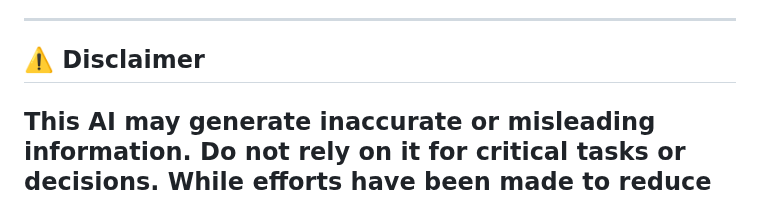
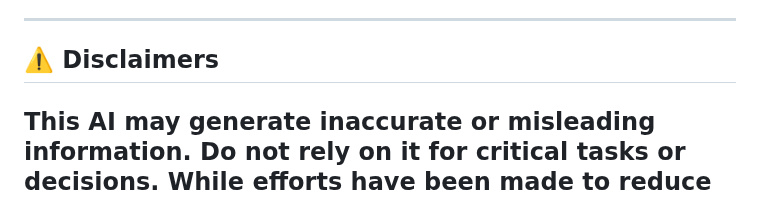
Before and after one commit to crazystuffxyz/Crazy-Deep-Research-GPT, a Markdown page: README.md, the part around one of its changes. Drawn GitHub-style.

```diff
--- a/README.md
+++ b/README.md
@@ -14,6 +14,6 @@ A hyper-functional, completely free, sleek, web‑based personal AI interface po
 
 ---
 
-## ⚠️ Disclaimer
+## ⚠️ Disclaimers
 
 This AI may generate inaccurate or misleading information. Do **not** rely on it for critical tasks or decisions. While efforts have been made to reduce hallucinations, always verify output independently.
```
Also changed, not shown: other parts of README.md (+1 -0 lines).
